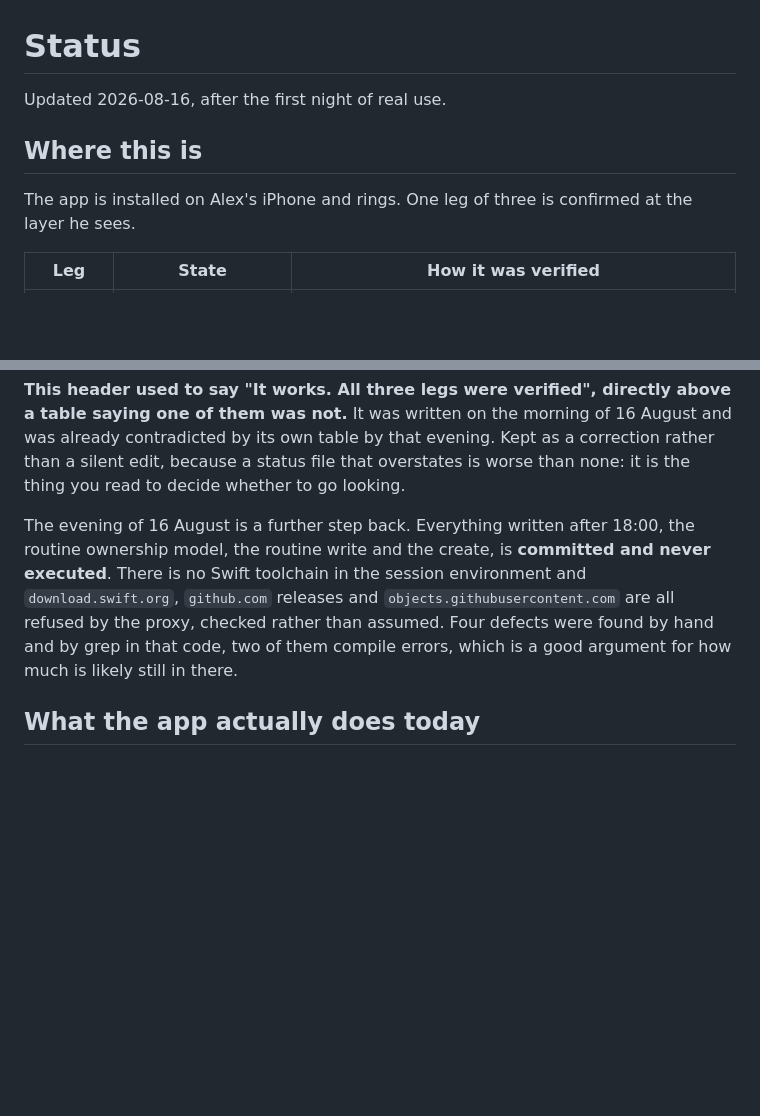
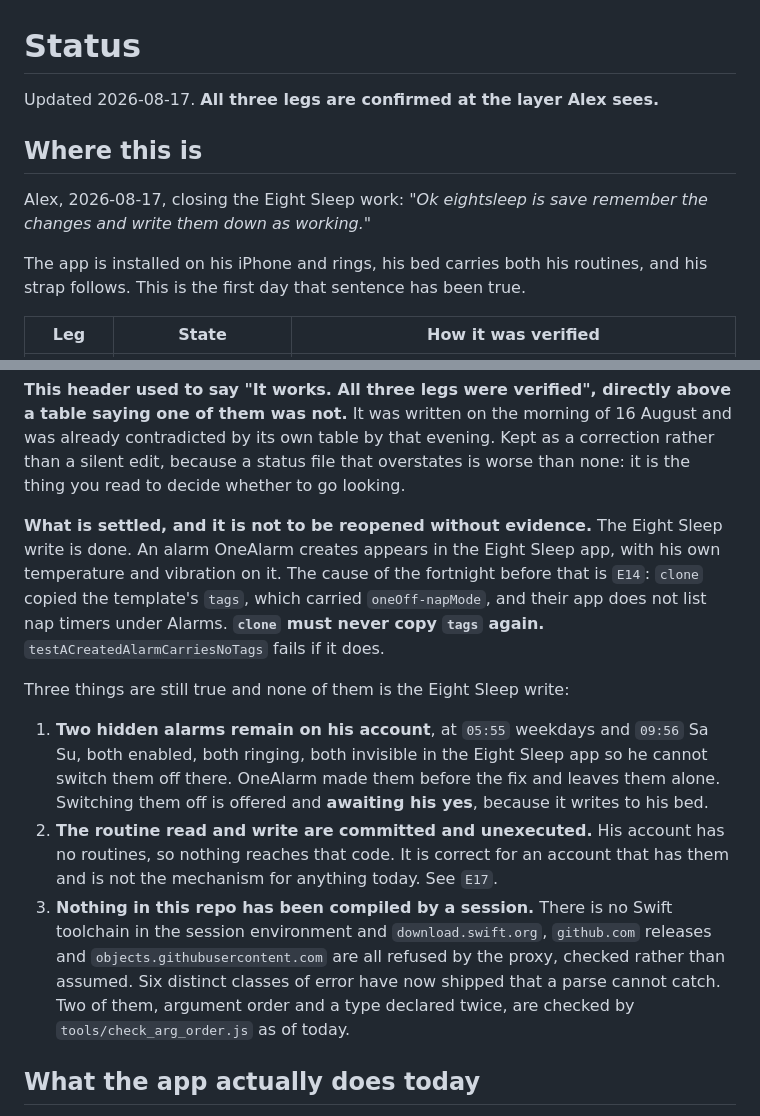
Before and after one commit to MiShevelAda/OneAlarm, a Markdown page: docs/STATUS.md, 2 parts joined by grey strips. GitHub-like rendering; blank space fills up the shorter version.

Commit message:
Eight Sleep recorded as working, in Alex's words, and marked not to reopen
Alex, 17 August: 'Ok eightsleep is save remember the changes and write them
down as working.'

STATUS.md's header said one leg of three was confirmed at the layer he
sees. All three are now.

Settled rather than merely done, because the failure it replaced survived
two weeks of green rows. clone must never copy tags again, and
testACreatedAlarmCarriesNoTags fails if it does.

Still open: the two hidden alarms on his account, the unexecuted routine
code, and the fact that no session has compiled this.

```diff
--- a/docs/STATUS.md
+++ b/docs/STATUS.md
@@ -1,10 +1,14 @@
 # Status
 
-Updated 2026-08-16, after the first night of real use.
+Updated 2026-08-17. **All three legs are confirmed at the layer Alex sees.**
 
 ## Where this is
 
-The app is installed on Alex's iPhone and rings. One leg of three is confirmed at the layer he sees.
+Alex, 2026-08-17, closing the Eight Sleep work: *"Ok eightsleep is save remember the changes and
+write them down as working."*
+
+The app is installed on his iPhone and rings, his bed carries both his routines, and his strap
+follows. This is the first day that sentence has been true.
 
 | Leg | State | How it was verified |
 |---|---|---|
@@ -17,12 +21,26 @@ of them was not.** It was written on the morning of 16 August and was already co
 table by that evening. Kept as a correction rather than a silent edit, because a status file that
 overstates is worse than none: it is the thing you read to decide whether to go looking.
 
-The evening of 16 August is a further step back. Everything written after 18:00, the routine
-ownership model, the routine write and the create, is **committed and never executed**. There is no
-Swift toolchain in the session environment and `download.swift.org`, `github.com` releases and
-`objects.githubusercontent.com` are all refused by the proxy, checked rather than assumed. Four
-defects were found by hand and by grep in that code, two of them compile errors, which is a good
-argument for how much is likely still in there.
+**What is settled, and it is not to be reopened without evidence.** The Eight Sleep write is done.
+An alarm OneAlarm creates appears in the Eight Sleep app, with his own temperature and vibration on
+it. The cause of the fortnight before that is `E14`: `clone` copied the template's `tags`, which
+carried `oneOff-napMode`, and their app does not list nap timers under Alarms. **`clone` must never
+copy `tags` again.** `testACreatedAlarmCarriesNoTags` fails if it does.
+
+Three things are still true and none of them is the Eight Sleep write:
+
+1. **Two hidden alarms remain on his account**, at `05:55` weekdays and `09:56` Sa Su, both enabled,
+   both ringing, both invisible in the Eight Sleep app so he cannot switch them off there. OneAlarm
+   made them before the fix and leaves them alone. Switching them off is offered and **awaiting his
+   yes**, because it writes to his bed.
+2. **The routine read and write are committed and unexecuted.** His account has no routines, so
+   nothing reaches that code. It is correct for an account that has them and is not the mechanism for
+   anything today. See `E17`.
+3. **Nothing in this repo has been compiled by a session.** There is no Swift toolchain in the
+   session environment and `download.swift.org`, `github.com` releases and
+   `objects.githubusercontent.com` are all refused by the proxy, checked rather than assumed. Six
+   distinct classes of error have now shipped that a parse cannot catch. Two of them, argument order
+   and a type declared twice, are checked by `tools/check_arg_order.js` as of today.
 
 ## What the app actually does today
 
```
Also changed, not shown: docs/LEARNED.md (+5 -1 lines).
